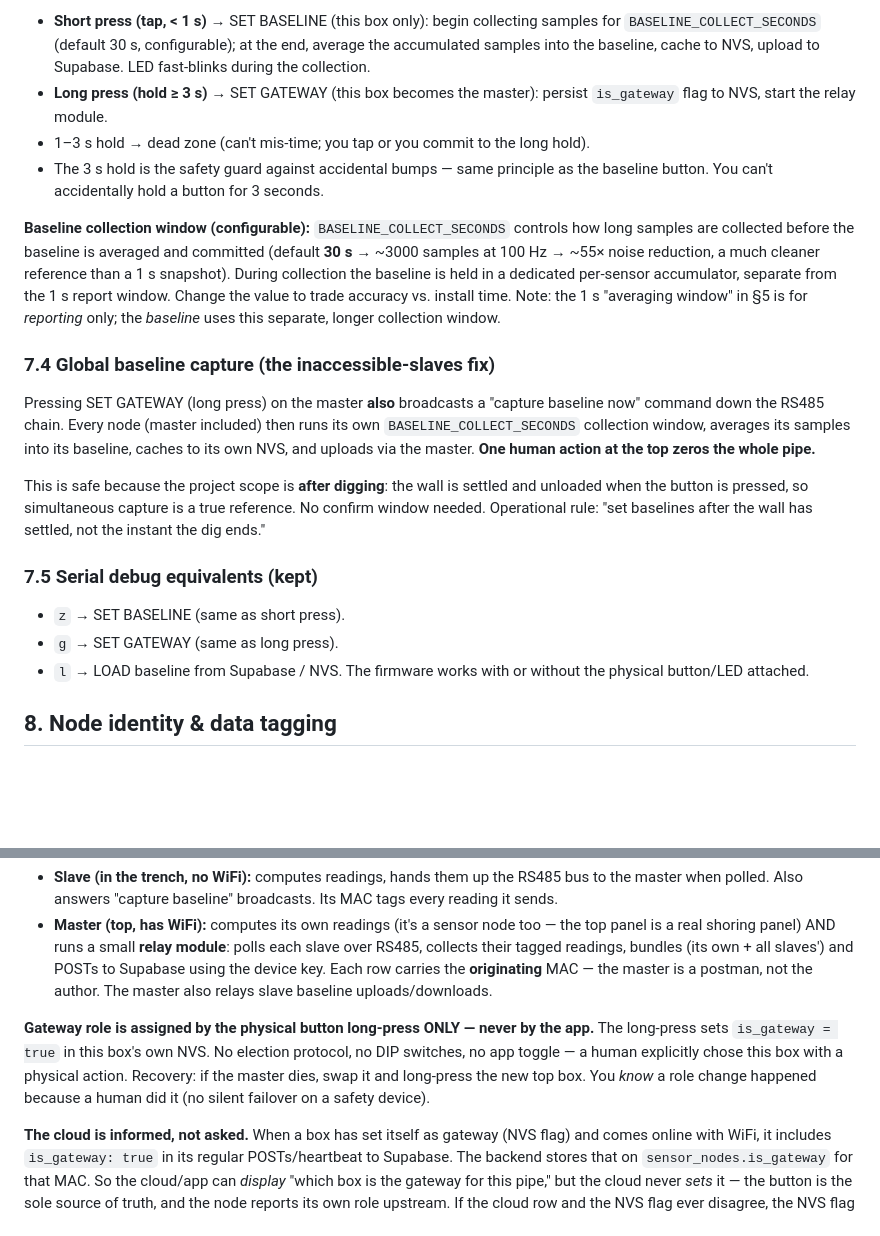
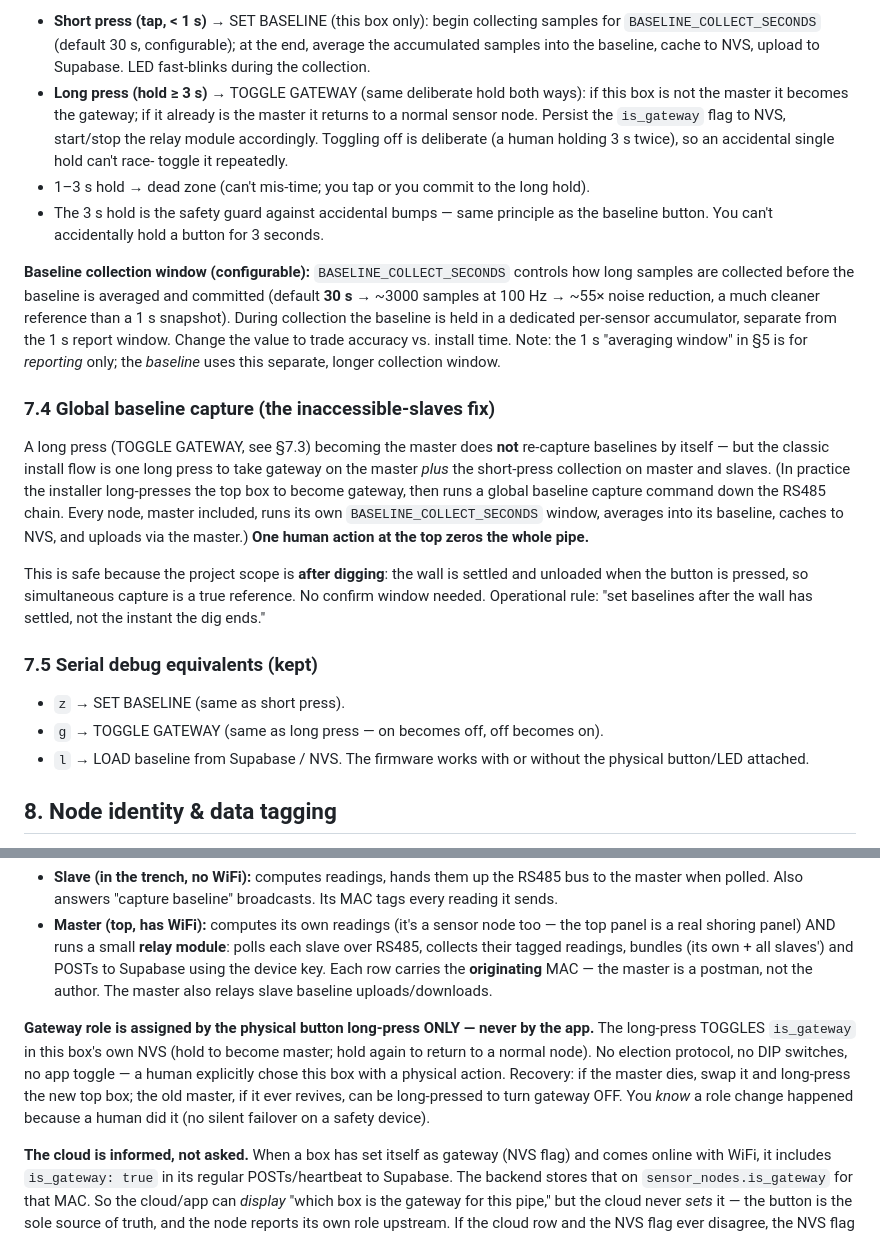
Before and after one commit to proj-lumi/ExcaVision, a Markdown page: specs/NODE_SPEC.md, 2 parts joined by grey strips. GitHub-like rendering; blank space fills up the shorter version.

Commit message:
spec(node): long press toggles gateway (on/off), not one-way set

```diff
--- a/specs/NODE_SPEC.md
+++ b/specs/NODE_SPEC.md
@@ -189,8 +189,13 @@ fallback → seamless. **No operator action on a normal reboot.**
   configurable); at the end, average the accumulated samples into the
   baseline, cache to NVS, upload to Supabase. LED fast-blinks during the
   collection.
-- **Long press (hold ≥ 3 s)** → SET GATEWAY (this box becomes the master):
-  persist `is_gateway` flag to NVS, start the relay module.
+- **Long press (hold ≥ 3 s)** → TOGGLE GATEWAY (same deliberate hold both
+  ways): if this box is not the master it becomes the gateway; if it already
+  is the master it returns to a normal sensor node. Persist the `is_gateway`
+  flag to NVS, start/stop the relay module accordingly. Toggling off is
+  deliberate (a human holding 3 s twice), so an accidental single hold can't
+  race-
+  toggle it repeatedly.
 - 1–3 s hold → dead zone (can't mis-time; you tap or you commit to the long
   hold).
 - The 3 s hold is the safety guard against accidental bumps — same principle
@@ -206,11 +211,14 @@ window. Change the value to trade accuracy vs. install time. Note: the 1 s
 separate, longer collection window.
 
 ### 7.4 Global baseline capture (the inaccessible-slaves fix)
-Pressing SET GATEWAY (long press) on the master **also** broadcasts a
-"capture baseline now" command down the RS485 chain. Every node (master
-included) then runs its own `BASELINE_COLLECT_SECONDS` collection window,
-averages its samples into its baseline, caches to its own NVS, and uploads
-via the master. **One human action at the top zeros the whole pipe.**
+A long press (TOGGLE GATEWAY, see §7.3) becoming the master does **not**
+re-capture baselines by itself — but the classic install flow is one long
+press to take gateway on the master *plus* the short-press collection on
+master and slaves. (In practice the installer long-presses the top box to
+become gateway, then runs a global baseline capture command down the RS485
+chain. Every node, master included, runs its own `BASELINE_COLLECT_SECONDS`
+window, averages into its baseline, caches to NVS, and uploads via the
+master.) **One human action at the top zeros the whole pipe.**
 
 This is safe because the project scope is **after digging**: the wall is
 settled and unloaded when the button is pressed, so simultaneous capture is a
@@ -219,7 +227,7 @@ after the wall has settled, not the instant the dig ends."
 
 ### 7.5 Serial debug equivalents (kept)
 - `z` → SET BASELINE (same as short press).
-- `g` → SET GATEWAY (same as long press).
+- `g` → TOGGLE GATEWAY (same as long press — on becomes off, off becomes on).
 - `l` → LOAD baseline from Supabase / NVS.
 The firmware works with or without the physical button/LED attached.
 
@@ -257,11 +265,13 @@ transport:
   author. The master also relays slave baseline uploads/downloads.
 
 **Gateway role is assigned by the physical button long-press ONLY — never
-by the app.** The long-press sets `is_gateway = true` in this box's own NVS.
-No election protocol, no DIP switches, no app toggle — a human explicitly
-chose this box with a physical action. Recovery: if the master dies, swap
-it and long-press the new top box. You *know* a role change happened
-because a human did it (no silent failover on a safety device).
+by the app.** The long-press TOGGLES `is_gateway` in this box's own NVS
+(hold to become master; hold again to return to a normal node). No election
+protocol, no DIP switches, no app toggle — a human explicitly chose this
+box with a physical action. Recovery: if the master dies, swap it and
+long-press the new top box; the old master, if it ever revives, can be
+long-pressed to turn gateway OFF. You *know* a role change happened because
+a human did it (no silent failover on a safety device).
 
 **The cloud is informed, not asked.** When a box has set itself as gateway
 (NVS flag) and comes online with WiFi, it includes `is_gateway: true` in its
```
